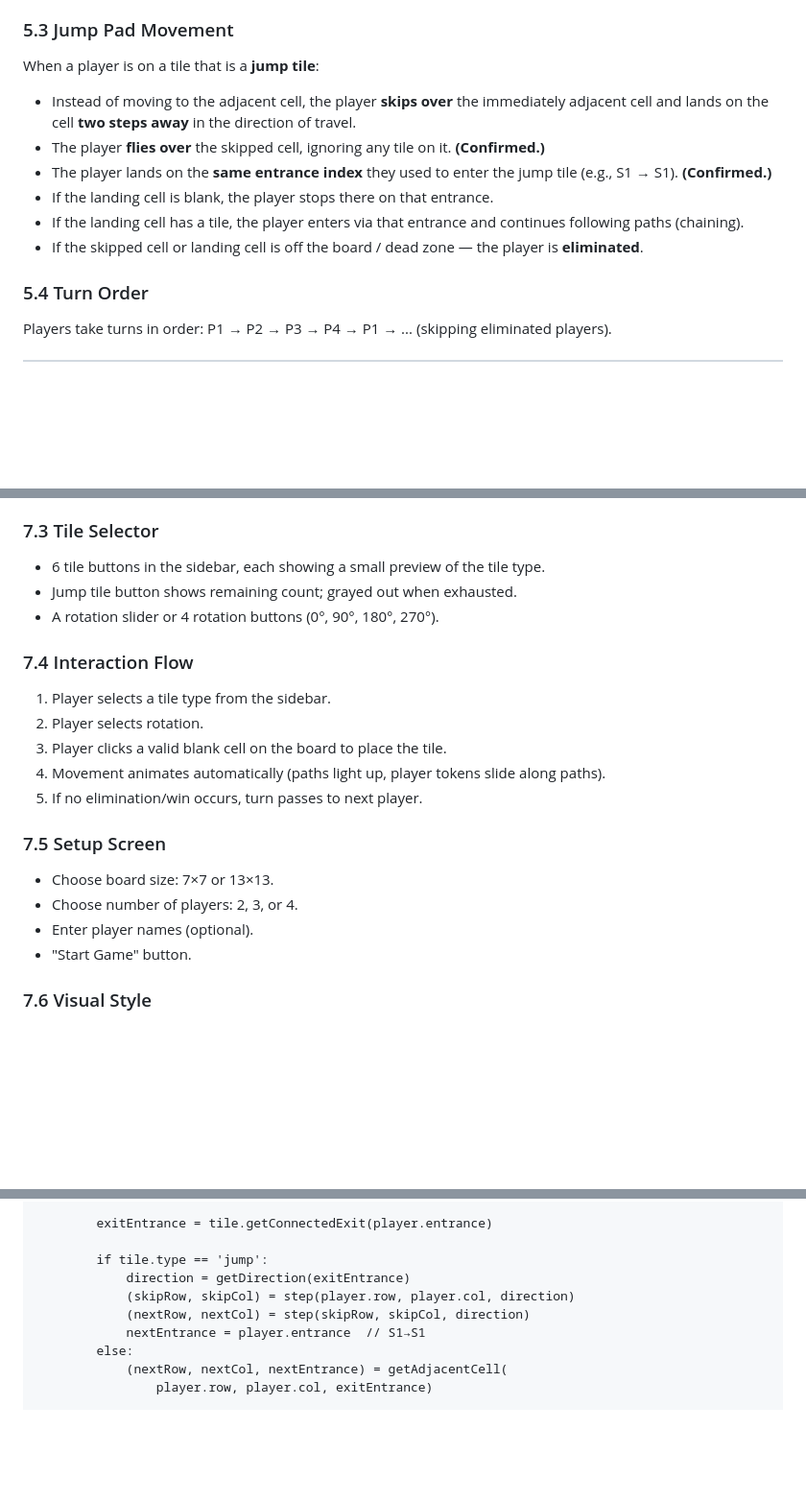
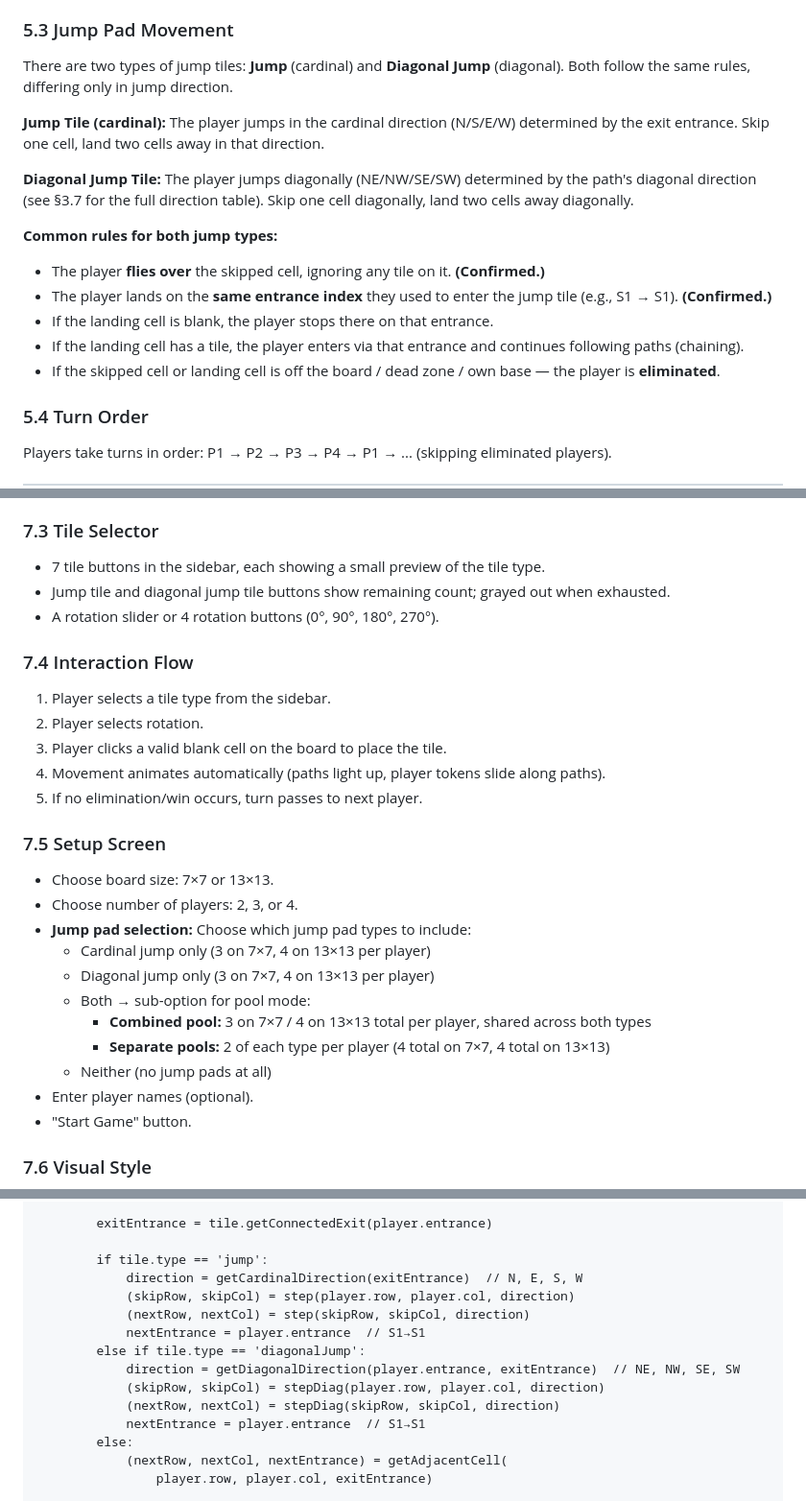
Before and after one commit to xcstarz/xcstarz.github.io, a Markdown page: ai-docs/game-design.md, 3 parts joined by grey strips. Shown at 96% size. GitHub-like rendering; blank space fills up the shorter version.

```diff
--- a/ai-docs/game-design.md
+++ b/ai-docs/game-design.md
@@ -312,13 +357,18 @@ After a tile is placed, **all players whose current entrance now connects to a n
 
 ### 5.3 Jump Pad Movement
 
-When a player is on a tile that is a **jump tile**:
-- Instead of moving to the adjacent cell, the player **skips over** the immediately adjacent cell and lands on the cell **two steps away** in the direction of travel.
+There are two types of jump tiles: **Jump** (cardinal) and **Diagonal Jump** (diagonal). Both follow the same rules, differing only in jump direction.
+
+**Jump Tile (cardinal):** The player jumps in the cardinal direction (N/S/E/W) determined by the exit entrance. Skip one cell, land two cells away in that direction.
+
+**Diagonal Jump Tile:** The player jumps diagonally (NE/NW/SE/SW) determined by the path's diagonal direction (see §3.7 for the full direction table). Skip one cell diagonally, land two cells away diagonally.
+
+**Common rules for both jump types:**
 - The player **flies over** the skipped cell, ignoring any tile on it. **(Confirmed.)**
 - The player lands on the **same entrance index** they used to enter the jump tile (e.g., S1 → S1). **(Confirmed.)**
 - If the landing cell is blank, the player stops there on that entrance.
 - If the landing cell has a tile, the player enters via that entrance and continues following paths (chaining).
-- If the skipped cell or landing cell is off the board / dead zone — the player is **eliminated**.
+- If the skipped cell or landing cell is off the board / dead zone / own base — the player is **eliminated**.
 
 ### 5.4 Turn Order
 
@@ -372,8 +422,8 @@ Players take turns in order: P1 → P2 → P3 → P4 → P1 → ... (skipping el
 
 ### 7.3 Tile Selector
 
-- 6 tile buttons in the sidebar, each showing a small preview of the tile type.
-- Jump tile button shows remaining count; grayed out when exhausted.
+- 7 tile buttons in the sidebar, each showing a small preview of the tile type.
+- Jump tile and diagonal jump tile buttons show remaining count; grayed out when exhausted.
 - A rotation slider or 4 rotation buttons (0°, 90°, 180°, 270°).
 
 ### 7.4 Interaction Flow
@@ -388,6 +438,13 @@ Players take turns in order: P1 → P2 → P3 → P4 → P1 → ... (skipping el
 
 - Choose board size: 7×7 or 13×13.
 - Choose number of players: 2, 3, or 4.
+- **Jump pad selection:** Choose which jump pad types to include:
+  - Cardinal jump only (3 on 7×7, 4 on 13×13 per player)
+  - Diagonal jump only (3 on 7×7, 4 on 13×13 per player)
+  - Both → sub-option for pool mode:
+    - **Combined pool:** 3 on 7×7 / 4 on 13×13 total per player, shared across both types
+    - **Separate pools:** 2 of each type per player (4 total on 7×7, 4 total on 13×13)
+  - Neither (no jump pads at all)
 - Enter player names (optional).
 - "Start Game" button.
 
@@ -493,9 +553,14 @@ function resolveMovement(player):
         exitEntrance = tile.getConnectedExit(player.entrance)
 
         if tile.type == 'jump':
-            direction = getDirection(exitEntrance)
+            direction = getCardinalDirection(exitEntrance)  // N, E, S, W
             (skipRow, skipCol) = step(player.row, player.col, direction)
             (nextRow, nextCol) = step(skipRow, skipCol, direction)
+            nextEntrance = player.entrance  // S1→S1
+        else if tile.type == 'diagonalJump':
+            direction = getDiagonalDirection(player.entrance, exitEntrance)  // NE, NW, SE, SW
+            (skipRow, skipCol) = stepDiag(player.row, player.col, direction)
+            (nextRow, nextCol) = stepDiag(skipRow, skipCol, direction)
             nextEntrance = player.entrance  // S1→S1
         else:
             (nextRow, nextCol, nextEntrance) = getAdjacentCell(
```
Also changed, not shown: other parts of ai-docs/game-design.md (+63 -12 lines).
